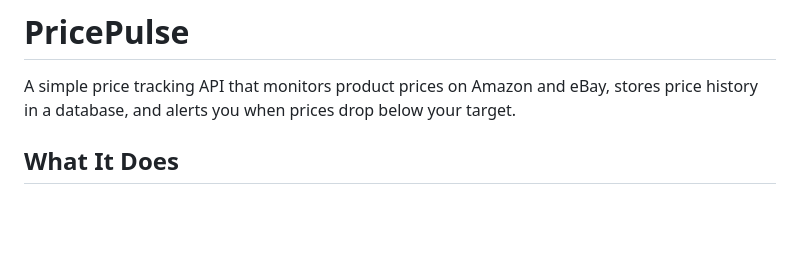
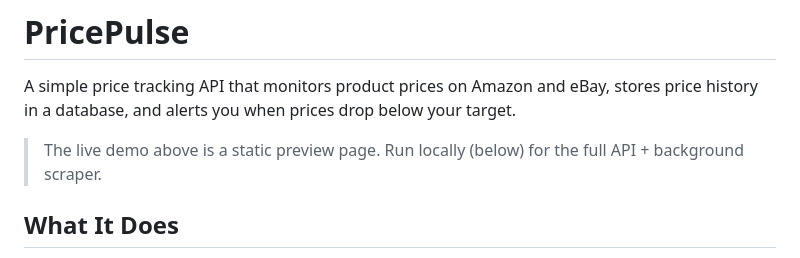
Before and after one commit to trinathone/pricepulse, a Markdown page: README.md, the part around one of its changes. Drawn GitHub-style; blank space fills up the shorter version.

```diff
--- a/README.md
+++ b/README.md
@@ -1,6 +13,8 @@
 # PricePulse
 
 A simple price tracking API that monitors product prices on Amazon and eBay, stores price history in a database, and alerts you when prices drop below your target.
+
+> The live demo above is a static preview page. Run locally (below) for the full API + background scraper.
 
 ## What It Does
 
```
Also changed, not shown: other parts of README.md (+12 -0 lines).
